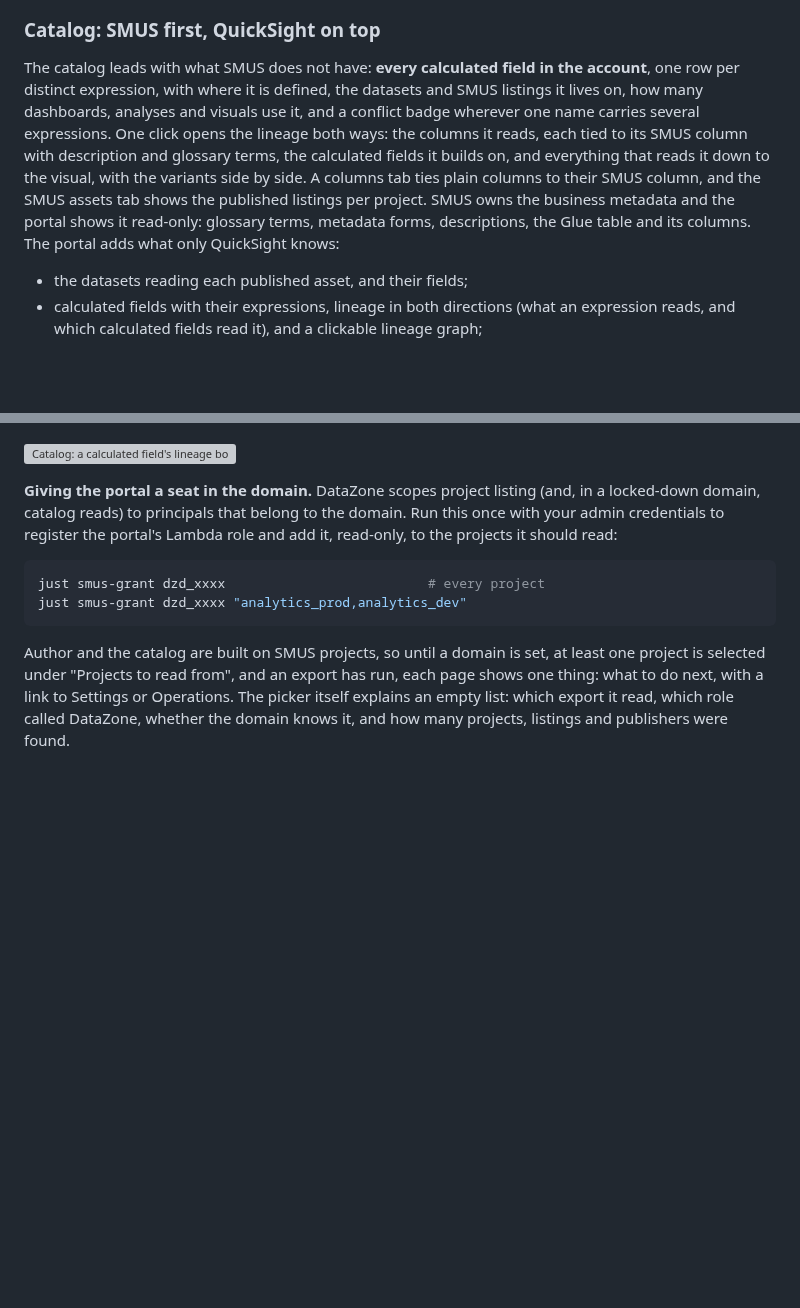
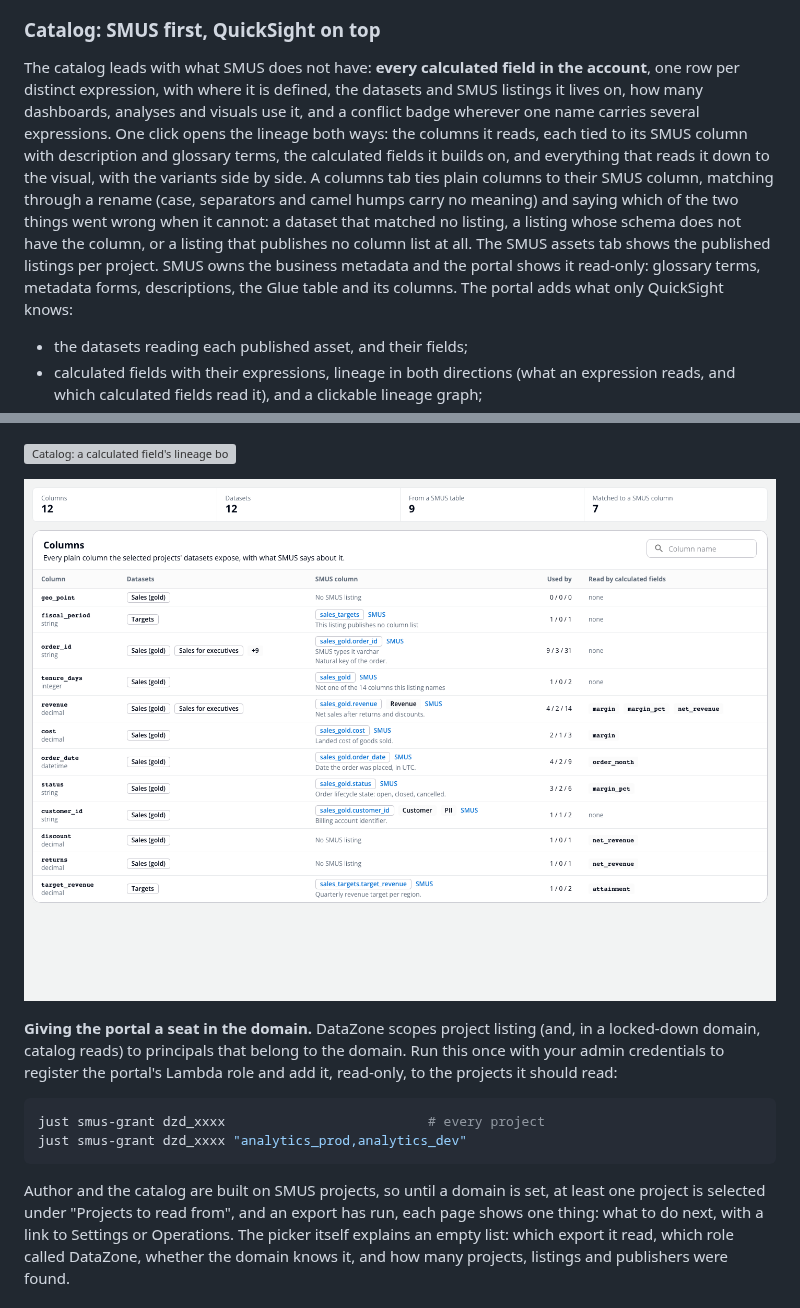
Before and after one commit to yeahthisisrob/quicksight-portal, a Markdown page: README.md, 2 parts joined by grey strips. GitHub-like rendering; pictures changed too: docs/screenshots/catalog-columns.png (added); blank space fills up the shorter version; grey boxes are pictures that could not be loaded.

```diff
--- a/README.md
+++ b/README.md
@@ -80,7 +80,7 @@ The portal reads the published catalog of a SMUS (DataZone) domain: each listing
 
 ### Catalog: SMUS first, QuickSight on top
 
-The catalog leads with what SMUS does not have: **every calculated field in the account**, one row per distinct expression, with where it is defined, the datasets and SMUS listings it lives on, how many dashboards, analyses and visuals use it, and a conflict badge wherever one name carries several expressions. One click opens the lineage both ways: the columns it reads, each tied to its SMUS column with description and glossary terms, the calculated fields it builds on, and everything that reads it down to the visual, with the variants side by side. A columns tab ties plain columns to their SMUS column, and the SMUS assets tab shows the published listings per project. SMUS owns the business metadata and the portal shows it read-only: glossary terms, metadata forms, descriptions, the Glue table and its columns. The portal adds what only QuickSight knows:
+The catalog leads with what SMUS does not have: **every calculated field in the account**, one row per distinct expression, with where it is defined, the datasets and SMUS listings it lives on, how many dashboards, analyses and visuals use it, and a conflict badge wherever one name carries several expressions. One click opens the lineage both ways: the columns it reads, each tied to its SMUS column with description and glossary terms, the calculated fields it builds on, and everything that reads it down to the visual, with the variants side by side. A columns tab ties plain columns to their SMUS column, matching through a rename (case, separators and camel humps carry no meaning) and saying which of the two things went wrong when it cannot: a dataset that matched no listing, a listing whose schema does not have the column, or a listing that publishes no column list at all. The SMUS assets tab shows the published listings per project. SMUS owns the business metadata and the portal shows it read-only: glossary terms, metadata forms, descriptions, the Glue table and its columns. The portal adds what only QuickSight knows:
 
 - the datasets reading each published asset, and their fields;
 - calculated fields with their expressions, lineage in both directions (what an expression reads, and which calculated fields read it), and a clickable lineage graph;
@@ -92,6 +92,8 @@ The catalog leads with what SMUS does not have: **every calculated field in the
 ![Catalog: every calculated field, its usage and its conflicts](docs/screenshots/catalog-calculated-fields.png)
 
 ![Catalog: a calculated field's lineage both ways, tied to SMUS](docs/screenshots/catalog-calculated-field-detail.png)
+
+![Catalog: plain columns tied back to the SMUS column they came from](docs/screenshots/catalog-columns.png)
 
 **Giving the portal a seat in the domain.** DataZone scopes project listing (and, in a locked-down domain, catalog reads) to principals that belong to the domain. Run this once with your admin credentials to register the portal's Lambda role and add it, read-only, to the projects it should read:
 
```
Also changed, not shown: 7 other files.
